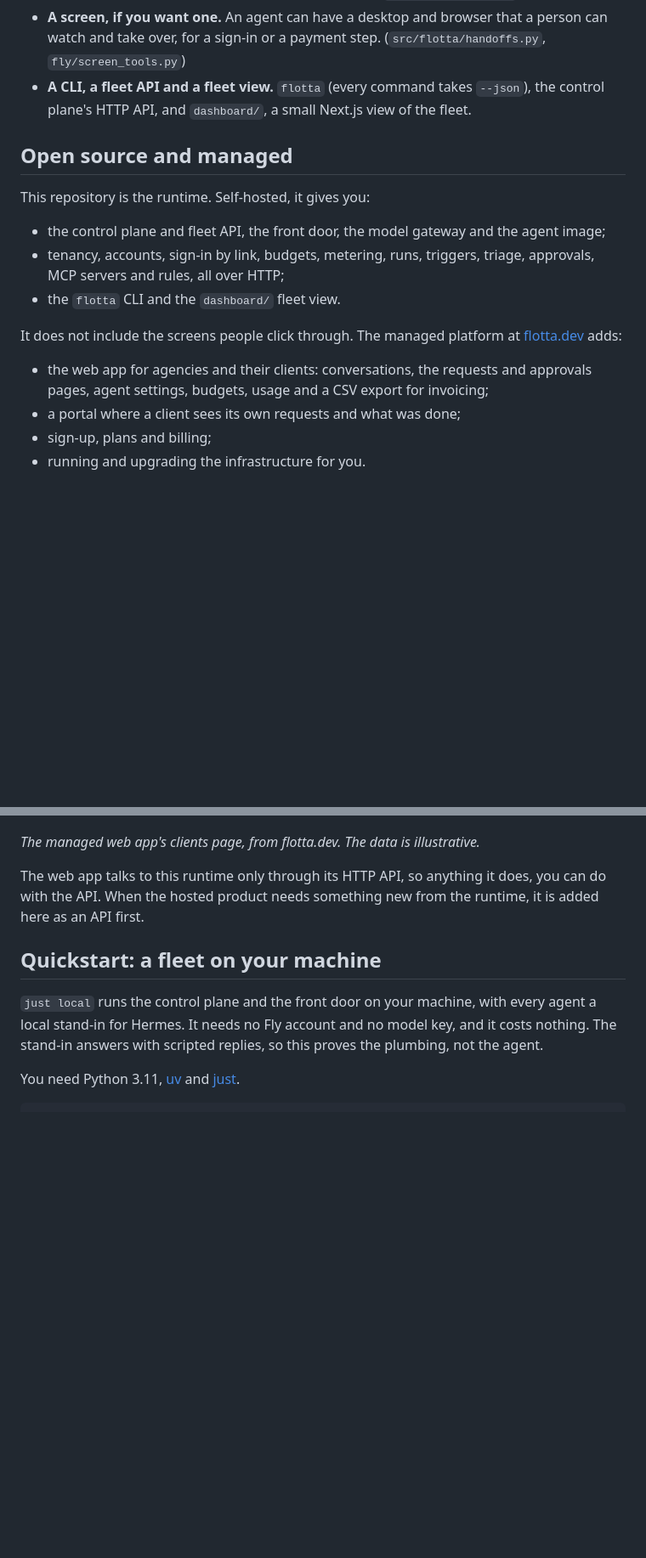
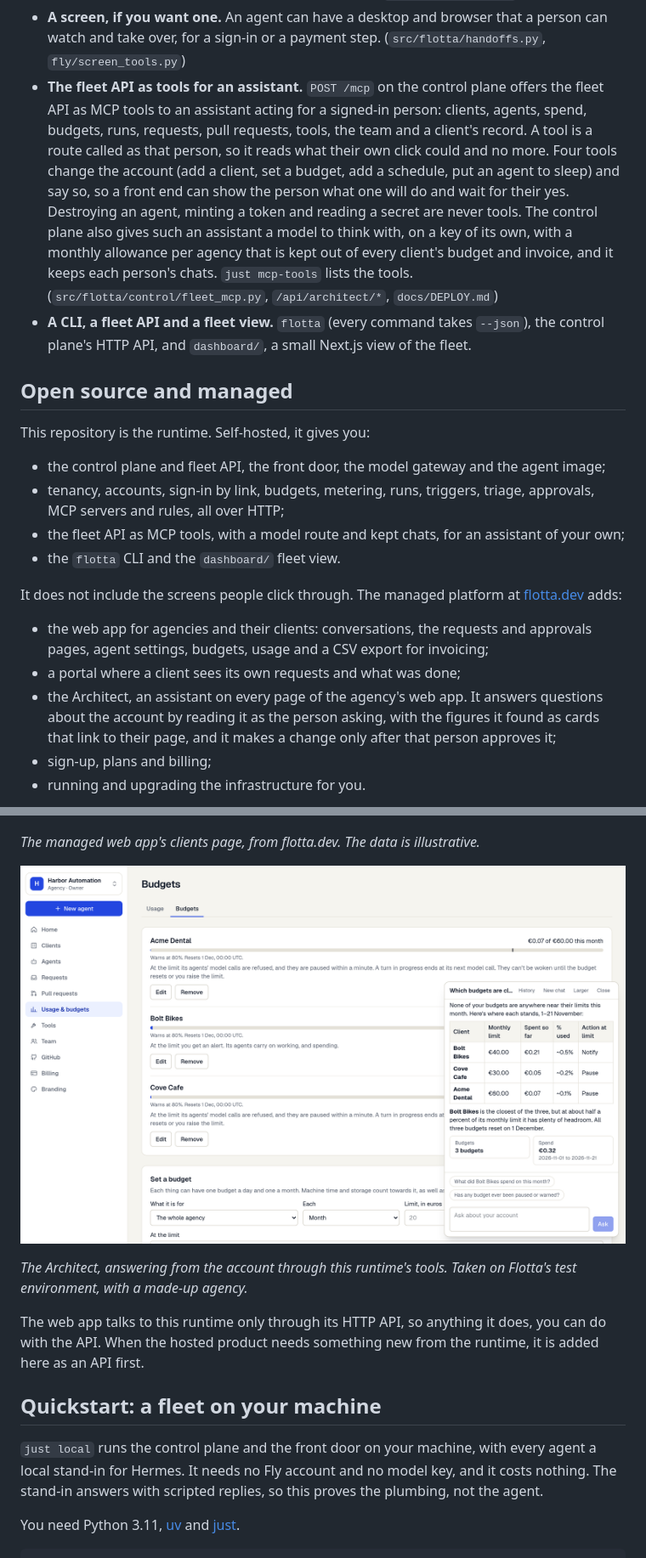
Before and after one commit to joaoh82/flotta, a Markdown page: README.md, 2 parts joined by grey strips. Shown at 85% size. Drawn GitHub-style; pictures changed too: docs/images/managed-architect.png (added); blank space fills up the shorter version.

Commit message:
FLOTTA-250: the README says what the Architect is built on, and shows it
Features gains the fleet API as MCP tools: what an assistant can read through
them, the four tools that change the account, what is never a tool, the model
route with its own key and monthly allowance, and the kept chats. "Open source
and managed" says which half is here and which is the managed web app's, with
a screenshot of the Architect answering on staging's made-up agency.

Co-Authored-By: Claude Fable 5.2 <noreply@anthropic.com>

```diff
--- a/README.md
+++ b/README.md
@@ -107,6 +107,17 @@ Each item names where it lives in this repository.
   whether a merge has been deployed to production. (`src/flotta/pulls.py`)
 - **A screen, if you want one.** An agent can have a desktop and browser that a person can watch
   and take over, for a sign-in or a payment step. (`src/flotta/handoffs.py`, `fly/screen_tools.py`)
+- **The fleet API as tools for an assistant.** `POST /mcp` on the control plane offers the fleet
+  API as MCP tools to an assistant acting for a signed-in person: clients, agents, spend,
+  budgets, runs, requests, pull requests, tools, the team and a client's record. A tool is a
+  route called as that person, so it reads what their own click could and no more. Four tools
+  change the account (add a client, set a budget, add a schedule, put an agent to sleep) and say
+  so, so a front end can show the person what one will do and wait for their yes. Destroying an
+  agent, minting a token and reading a secret are never tools. The control plane also gives such
+  an assistant a model to think with, on a key of its own, with a monthly allowance per agency
+  that is kept out of every client's budget and invoice, and it keeps each person's chats.
+  `just mcp-tools` lists the tools. (`src/flotta/control/fleet_mcp.py`,
+  `/api/architect/*`, `docs/DEPLOY.md`)
 - **A CLI, a fleet API and a fleet view.** `flotta` (every command takes `--json`), the control
   plane's HTTP API, and `dashboard/`, a small Next.js view of the fleet.
 
@@ -117,6 +128,7 @@ This repository is the runtime. Self-hosted, it gives you:
 - the control plane and fleet API, the front door, the model gateway and the agent image;
 - tenancy, accounts, sign-in by link, budgets, metering, runs, triggers, triage, approvals,
   MCP servers and rules, all over HTTP;
+- the fleet API as MCP tools, with a model route and kept chats, for an assistant of your own;
 - the `flotta` CLI and the `dashboard/` fleet view.
 
 It does not include the screens people click through. The managed platform at
@@ -125,12 +137,20 @@ It does not include the screens people click through. The managed platform at
 - the web app for agencies and their clients: conversations, the requests and approvals pages,
   agent settings, budgets, usage and a CSV export for invoicing;
 - a portal where a client sees its own requests and what was done;
+- the Architect, an assistant on every page of the agency's web app. It answers questions about
+  the account by reading it as the person asking, with the figures it found as cards that link
+  to their page, and it makes a change only after that person approves it;
 - sign-up, plans and billing;
 - running and upgrading the infrastructure for you.
 
 ![The managed web app's clients page, with illustrative data: each client's agents, whether they are awake, model spend against the monthly budget, and the last run](docs/images/managed-clients.png)
 
 *The managed web app's clients page, from flotta.dev. The data is illustrative.*
+
+![The Architect in the managed web app, open on the Budgets page: its answer to which budgets are closest to their limit, as a table, with cards for the figures it found](docs/images/managed-architect.png)
+
+*The Architect, answering from the account through this runtime's tools. Taken on Flotta's test
+environment, with a made-up agency.*
 
 The web app talks to this runtime only through its HTTP API, so anything it does, you can do
 with the API. When the hosted product needs something new from the runtime, it is added here
```
